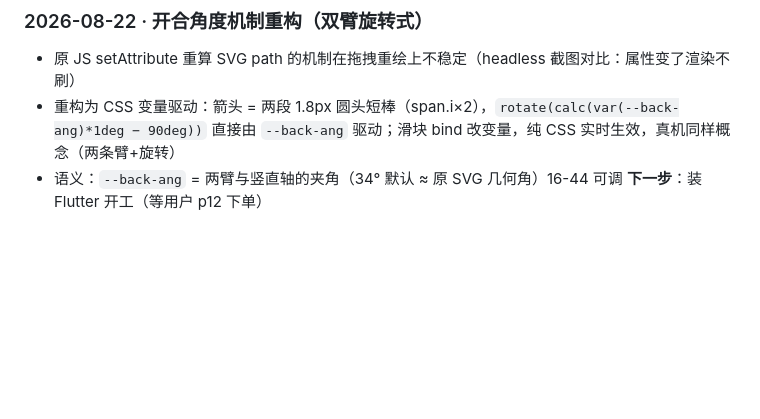
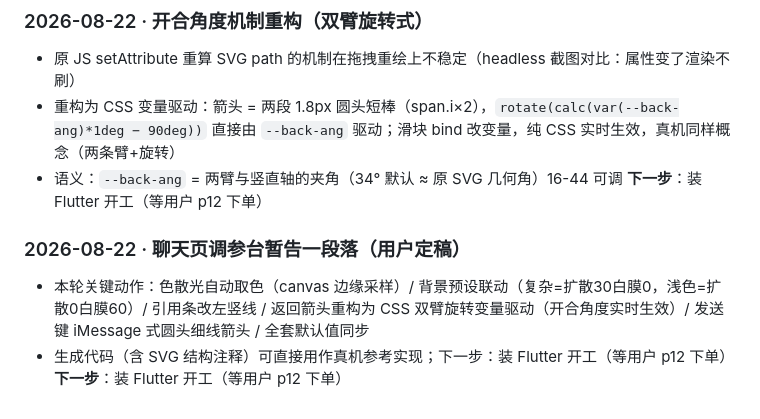
Before and after one commit to 1060592705/Wisteria, a Markdown page: docs/开发日志.md, the part around the change. GitHub-like rendering; blank space fills up the shorter version.

Commit message:
docs: 聊天页调参台定稿记录

```diff
--- a/docs/开发日志.md
+++ b/docs/开发日志.md
@@ -256,3 +256,8 @@
 - 重构为 CSS 变量驱动：箭头 = 两段 1.8px 圆头短棒（span.i×2），`rotate(calc(var(--back-ang)*1deg − 90deg))` 直接由 `--back-ang` 驱动；滑块 bind 改变量，纯 CSS 实时生效，真机同样概念（两条臂+旋转）
 - 语义：`--back-ang` = 两臂与竖直轴的夹角（34° 默认 ≈ 原 SVG 几何角）16-44 可调
 **下一步**：装 Flutter 开工（等用户 p12 下单）
+
+### 2026-08-22 · 聊天页调参台暂告一段落（用户定稿）
+- 本轮关键动作：色散光自动取色（canvas 边缘采样）/ 背景预设联动（复杂=扩散30白膜0，浅色=扩散0白膜60）/ 引用条改左竖线 / 返回箭头重构为 CSS 双臂旋转变量驱动（开合角度实时生效）/ 发送键 iMessage 式圆头细线箭头 / 全套默认值同步
+- 生成代码（含 SVG 结构注释）可直接用作真机参考实现；下一步：装 Flutter 开工（等用户 p12 下单）
+**下一步**：装 Flutter 开工（等用户 p12 下单）
```
